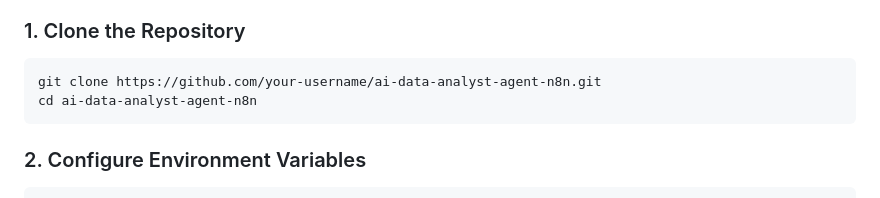
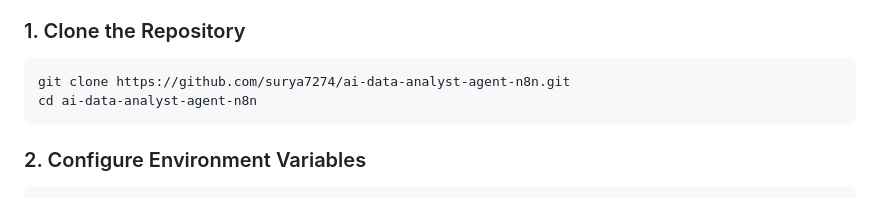
Before and after one commit to surya7274/Ai_data_Analytics, a Markdown page: README.md, the part around the change. Drawn GitHub-style.

Commit message:
docs: update repository URL to surya7274/ai-data-analyst-agent-n8n

````diff
--- a/README.md
+++ b/README.md
@@ -160,7 +160,7 @@ The project uses a representative e-commerce transactions dataset (`data/sample_
 
 ### 1. Clone the Repository
 ```bash
-git clone https://github.com/your-username/ai-data-analyst-agent-n8n.git
+git clone https://github.com/surya7274/ai-data-analyst-agent-n8n.git
 cd ai-data-analyst-agent-n8n
 ```
 
````
